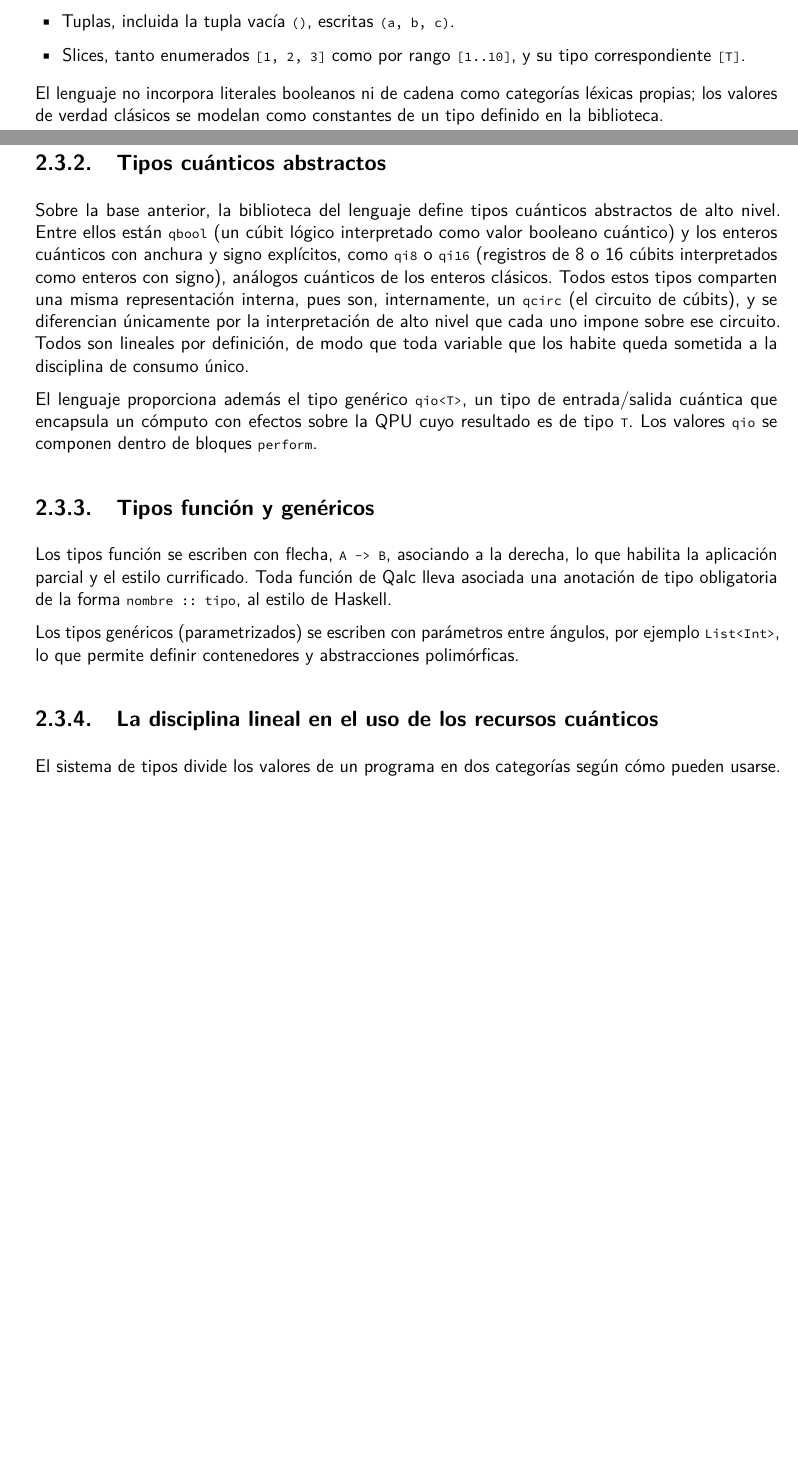
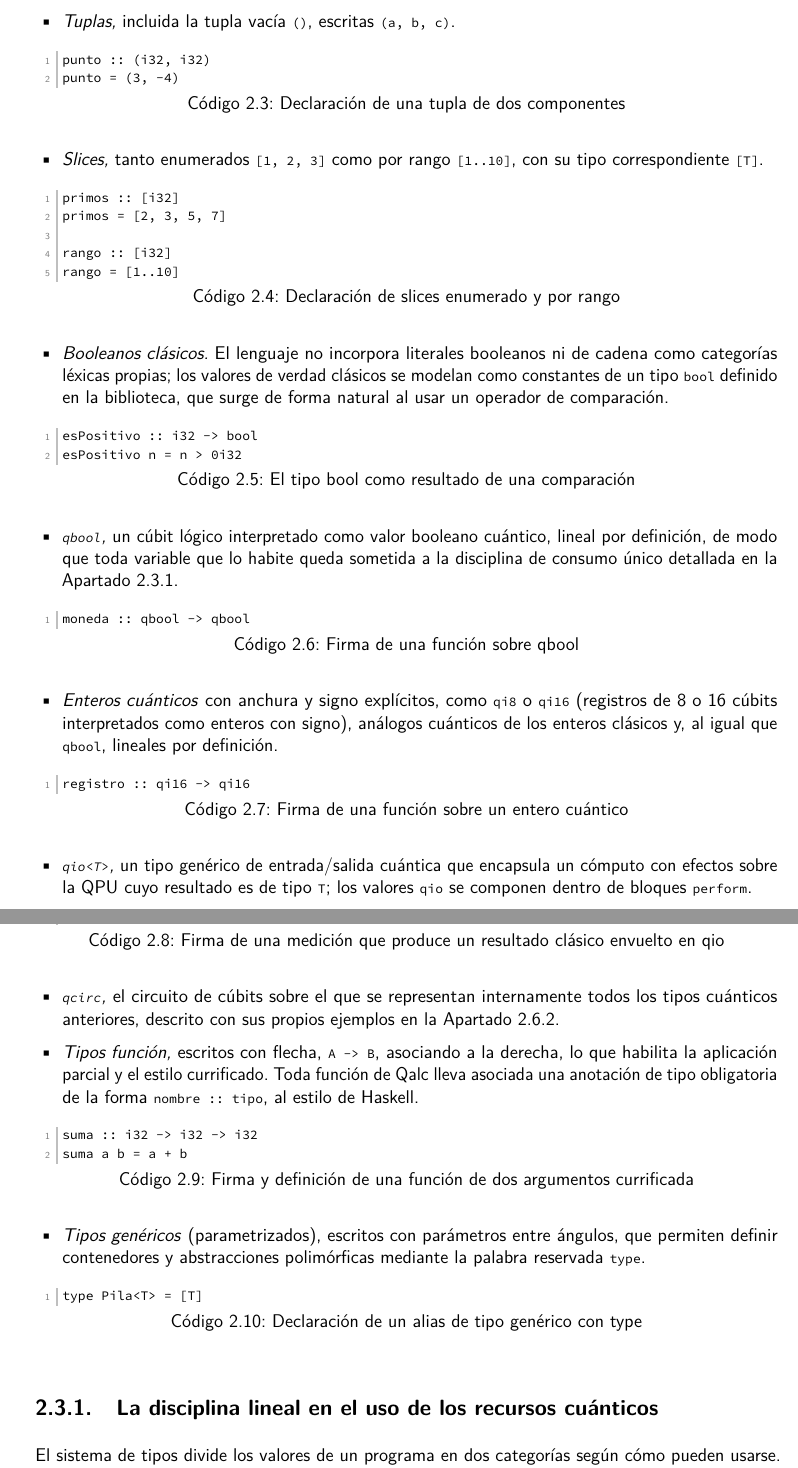
Before and after one commit to Guillex387/qalc, a LaTeX thesis (report/memtfg.tex, which reads report/03-capítulo3.tex): two parts of pages 25 and 26 of 63 before the commit and two parts of pages 27 and 28 of 65 after it, joined at a grey line, cut so that both start at the same text, the shorter picture padded with empty space. Compiled offline with pdfLaTeX.

Commit message:
Enhance type system section: clarify classical and quantum types, add examples for better understanding

```diff
--- a/report/03-capítulo3.tex
+++ b/report/03-capítulo3.tex
@@ -53,2 +48,0 @@ Los tipos clásicos no están sujetos a la disciplina lineal, por lo que pueden
-  \item Tuplas, incluida la tupla vacía \lstinline|()|, escritas \lstinline|(a, b, c)|.
-  \item Slices, tanto enumerados \lstinline|[1, 2, 3]| como por rango \lstinline|[1..10]|, y su tipo correspondiente \lstinline|[T]|.
@@ -55,18 +69,60 @@ Los tipos clásicos no están sujetos a la disciplina lineal, por lo que pueden
+  \item \textit{Tuplas,} incluida la tupla vacía \lstinline|()|, escritas \lstinline|(a, b, c)|.
+
+\begin{lstlisting}[language={}, caption=Declaración de una tupla de dos componentes]
+punto :: (i32, i32)
+punto = (3, -4)
+\end{lstlisting}
+
+  \item \textit{Slices,} tanto enumerados \lstinline|[1, 2, 3]| como por rango \lstinline|[1..10]|, con su tipo correspondiente \lstinline|[T]|.
+
+\begin{lstlisting}[language={}, caption=Declaración de slices enumerado y por rango]
+primos :: [i32]
+primos = [2, 3, 5, 7]
+
+rango :: [i32]
+rango = [1..10]
+\end{lstlisting}
+
+  \item \textit{Booleanos clásicos.} El lenguaje no incorpora literales booleanos ni de cadena como categorías léxicas propias; los valores de verdad clásicos se modelan como constantes de un tipo \lstinline|bool| definido en la biblioteca, que surge de forma natural al usar un operador de comparación.
+
+\begin{lstlisting}[language={}, caption=El tipo bool como resultado de una comparación]
+esPositivo :: i32 -> bool
+esPositivo n = n > 0i32
+\end{lstlisting}
+
+  \item \textit{\lstinline|qbool|,} un cúbit lógico interpretado como valor booleano cuántico, lineal por definición, de modo que toda variable que lo habite queda sometida a la disciplina de consumo único detallada en la \autoref{sec:disciplina_lineal_uso}.
+
+\begin{lstlisting}[language={}, caption=Firma de una función sobre qbool]
+moneda :: qbool -> qbool
+\end{lstlisting}
+
+  \item \textit{Enteros cuánticos} con anchura y signo explícitos, como \lstinline|qi8| o \lstinline|qi16| (registros de 8 o 16 cúbits interpretados como enteros con signo), análogos cuánticos de los enteros clásicos y, al igual que \lstinline|qbool|, lineales por definición.
+
+\begin{lstlisting}[language={}, caption=Firma de una función sobre un entero cuántico]
+registro :: qi16 -> qi16
+\end{lstlisting}
+
+  \item \textit{\lstinline|qio<T>|,} un tipo genérico de entrada/salida cuántica que encapsula un cómputo con efectos sobre la QPU cuyo resultado es de tipo \lstinline|T|; los valores \lstinline|qio| se componen dentro de bloques \lstinline|perform|.
+
+\begin{lstlisting}[language={}, caption=Firma de una medición que produce un resultado clásico envuelto en qio]
+medir :: qbool -> qio<u8>
+\end{lstlisting}
+
+  \item \textit{\lstinline|qcirc|,} el circuito de cúbits sobre el que se representan internamente todos los tipos cuánticos anteriores, descrito con sus propios ejemplos en la \autoref{subsec:qcirc-nivel-bajo}.
+
+  \item \textit{Tipos función,} escritos con flecha, \lstinline|A -> B|, asociando a la derecha, lo que habilita la aplicación parcial y el estilo currificado. Toda función de Qalc lleva asociada una anotación de tipo obligatoria de la forma \lstinline|nombre :: tipo|, al estilo de Haskell.
+
+\begin{lstlisting}[language={}, caption=Firma y definición de una función de dos argumentos currificada]
+suma :: i32 -> i32 -> i32
+suma a b = a + b
+\end{lstlisting}
+
+  \item \textit{Tipos genéricos} (parametrizados), escritos con parámetros entre ángulos, que permiten definir contenedores y abstracciones polimórficas mediante la palabra reservada \lstinline|type|.
+
+\begin{lstlisting}[language={}, caption=Declaración de un alias de tipo genérico con type]
+type Pila<T> = [T]
+\end{lstlisting}
 \end{itemize}
-
-El lenguaje no incorpora literales booleanos ni de cadena como categorías léxicas propias; los valores de verdad clásicos se modelan como constantes de un tipo definido en la biblioteca.
-
-\subsection{Tipos cuánticos abstractos}
-
-Sobre la base anterior, la biblioteca del lenguaje define tipos cuánticos abstractos de alto nivel. Entre ellos están \lstinline|qbool| (un cúbit lógico interpretado como valor booleano cuántico) y los enteros cuánticos con anchura y signo explícitos, como \lstinline|qi8| o \lstinline|qi16| (registros de 8 o 16 cúbits interpretados como enteros con signo), análogos cuánticos de los enteros clásicos. Todos estos tipos comparten una misma representación interna, pues son, internamente, un \lstinline|qcirc| (el circuito de cúbits), y se diferencian únicamente por la interpretación de alto nivel que cada uno impone sobre ese circuito. Todos son lineales por definición, de modo que toda variable que los habite queda sometida a la disciplina de consumo único.
-
-El lenguaje proporciona además el tipo genérico \lstinline|qio<T>|, un tipo de entrada/salida cuántica que encapsula un cómputo con efectos sobre la QPU cuyo resultado es de tipo \lstinline|T|. Los valores \lstinline|qio| se componen dentro de bloques \lstinline|perform|.
-
-\subsection{Tipos función y genéricos}
-
-Los tipos función se escriben con flecha, \lstinline|A -> B|, asociando a la derecha, lo que habilita la aplicación parcial y el estilo currificado. Toda función de Qalc lleva asociada una anotación de tipo obligatoria de la forma \lstinline|nombre :: tipo|, al estilo de Haskell.
-
-Los tipos genéricos (parametrizados) se escriben con parámetros entre ángulos, por ejemplo \lstinline|List<Int>|, lo que permite definir contenedores y abstracciones polimórficas.
 
 \subsection{La disciplina lineal en el uso de los recursos cuánticos}
 \label{sec:disciplina_lineal_uso}
```
Also changed, not shown: report/03-capítulo3.tex (27 more changed lines).
